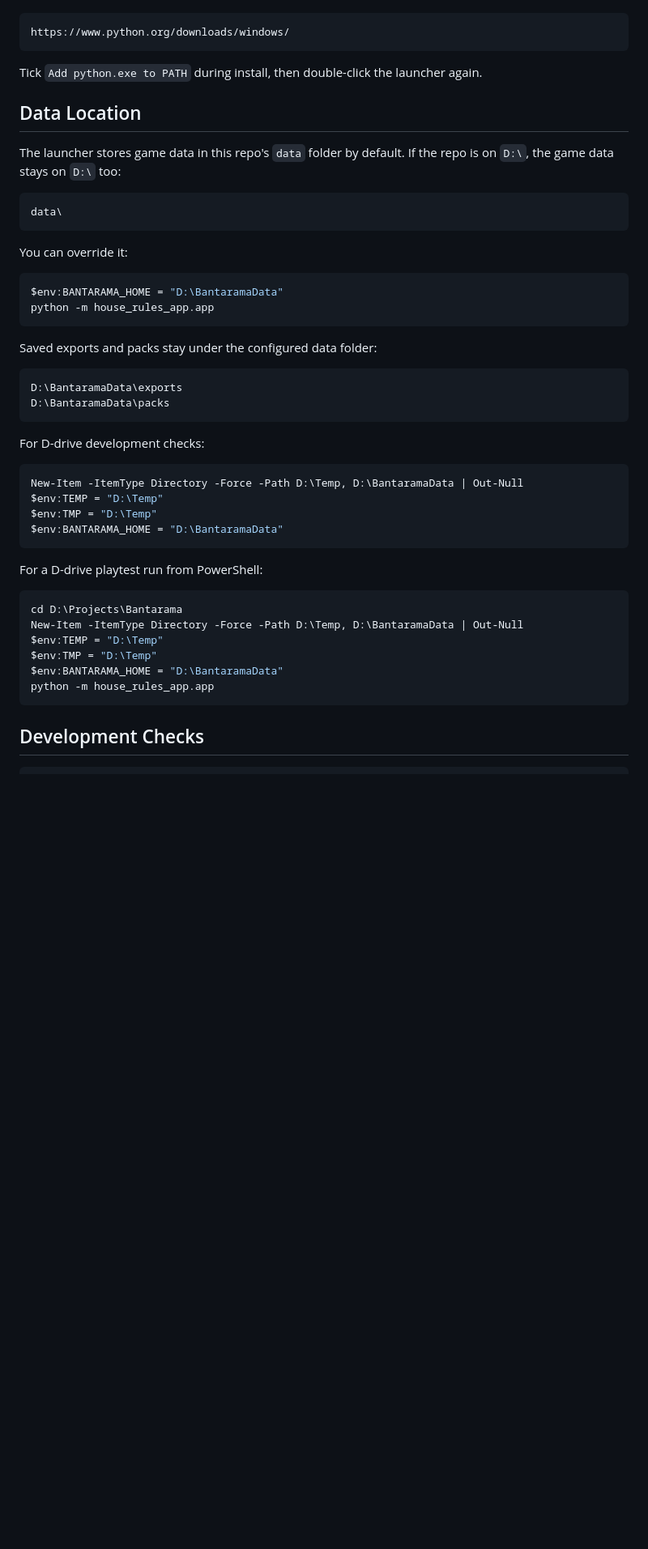
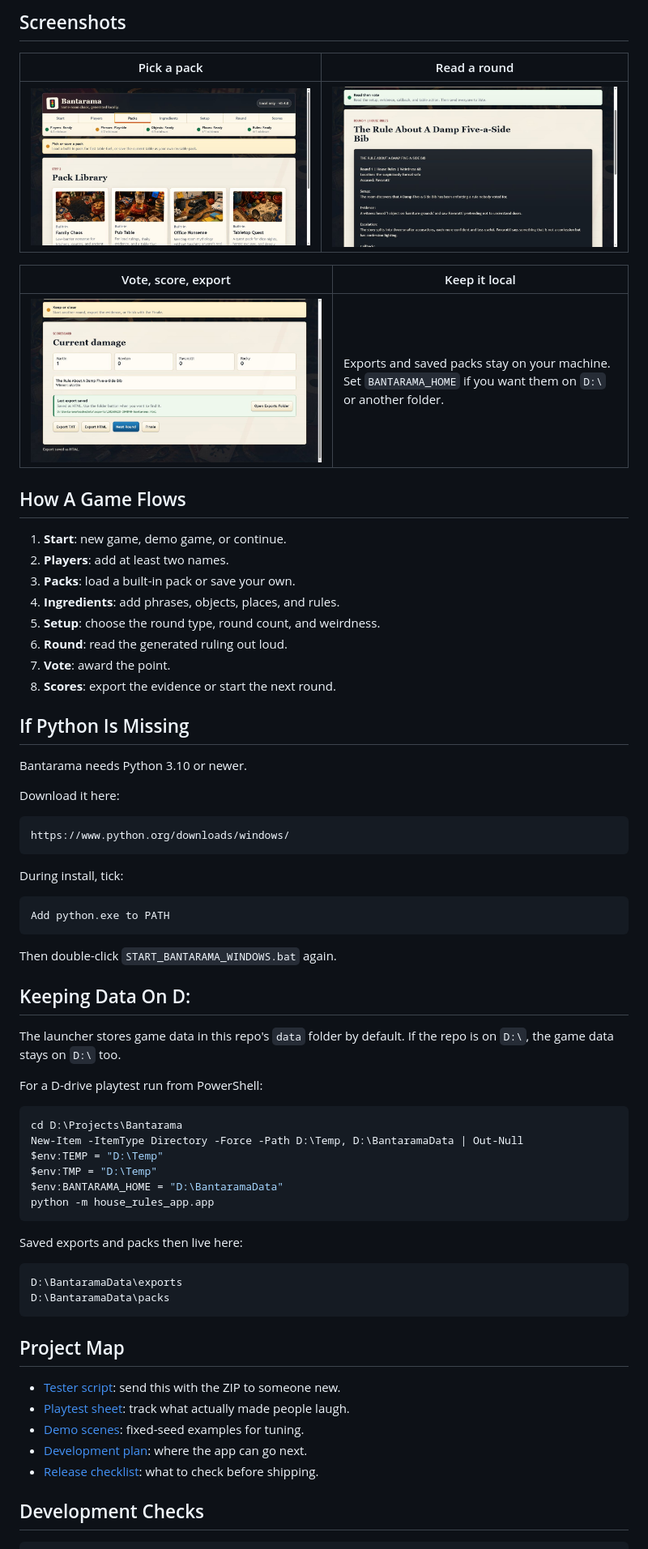
Before and after one commit to Martin123132/Bantarama, a Markdown page: README.md, the part around one of its changes. Shown at 81% size. Rendered like a GitHub page; pictures changed too: docs/media/bantarama-packs.png (added), docs/media/bantarama-round.png (added), docs/media/bantarama-scoreboard.png (added); blank space fills up the shorter version.

Commit message:
Make README more welcoming

````diff
--- a/README.md
+++ b/README.md
@@ -26,42 +41,46 @@ If Windows says Python is missing, install Python 3.10 or newer from:
+## Screenshots
+
+| Pick a pack | Read a round |
+| --- | --- |
+| ![Bantarama pack library](docs/media/bantarama-packs.png) | ![Bantarama generated round](docs/media/bantarama-round.png) |
+
+| Vote, score, export | Keep it local |
+| --- | --- |
+| ![Bantarama scoreboard and export panel](docs/media/bantarama-scoreboard.png) | Exports and saved packs stay on your machine. Set `BANTARAMA_HOME` if you want them on `D:\` or another folder. |
+
+## How A Game Flows
+
+1. **Start**: new game, demo game, or continue.
+2. **Players**: add at least two names.
+3. **Packs**: load a built-in pack or save your own.
+4. **Ingredients**: add phrases, objects, places, and rules.
+5. **Setup**: choose the round type, round count, and weirdness.
+6. **Round**: read the generated ruling out loud.
+7. **Vote**: award the point.
+8. **Scores**: export the evidence or start the next round.
+
+## If Python Is Missing
+
+Bantarama needs Python 3.10 or newer.
+
+Download it here:
 
 ```text
 https://www.python.org/downloads/windows/
 ```
 
-Tick `Add python.exe to PATH` during install, then double-click the launcher
-again.
+During install, tick:
 
-## Data Location
+```text
+Add python.exe to PATH
+```
+
+Then double-click `START_BANTARAMA_WINDOWS.bat` again.
+
+## Keeping Data On D:
 
 The launcher stores game data in this repo's `data` folder by default. If the
-repo is on `D:\`, the game data stays on `D:\` too:
-
-```text
-data\
-```
-
-You can override it:
-
-```powershell
-$env:BANTARAMA_HOME = "D:\BantaramaData"
-python -m house_rules_app.app
-```
-
-Saved exports and packs stay under the configured data folder:
-
-```text
-D:\BantaramaData\exports
-D:\BantaramaData\packs
-```
-
-For D-drive development checks:
-
-```powershell
-New-Item -ItemType Directory -Force -Path D:\Temp, D:\BantaramaData | Out-Null
-$env:TEMP = "D:\Temp"
-$env:TMP = "D:\Temp"
-$env:BANTARAMA_HOME = "D:\BantaramaData"
-```
+repo is on `D:\`, the game data stays on `D:\` too.
 
 For a D-drive playtest run from PowerShell:
 
@@ -74,6 +93,21 @@ $env:BANTARAMA_HOME = "D:\BantaramaData"
 python -m house_rules_app.app
 ```
 
+Saved exports and packs then live here:
+
+```text
+D:\BantaramaData\exports
+D:\BantaramaData\packs
+```
+
+## Project Map
+
+- [Tester script](docs/TESTER_SCRIPT.md): send this with the ZIP to someone new.
+- [Playtest sheet](docs/PLAYTEST_SHEET.md): track what actually made people laugh.
+- [Demo scenes](docs/demo-scenes/README.md): fixed-seed examples for tuning.
+- [Development plan](docs/DEVELOPMENT_PLAN.md): where the app can go next.
+- [Release checklist](docs/RELEASE_CHECKLIST.md): what to check before shipping.
+
 ## Development Checks
 
 ```powershell
````
Also changed, not shown: other parts of README.md (+33 -36 lines), docs/media/bantarama-start.png (added).
